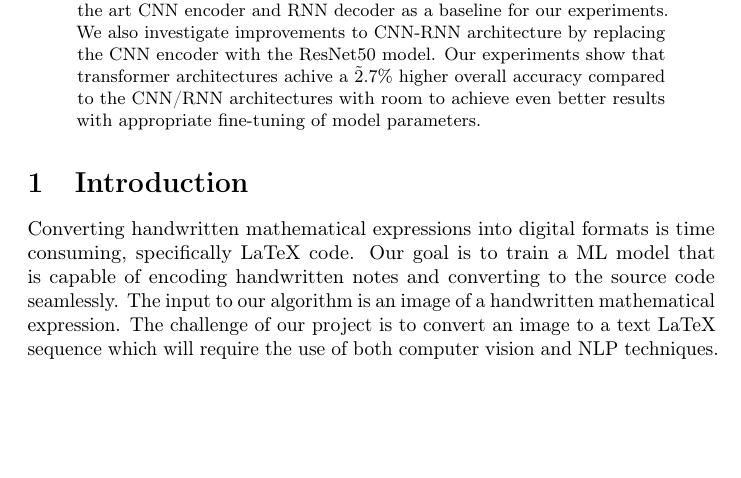
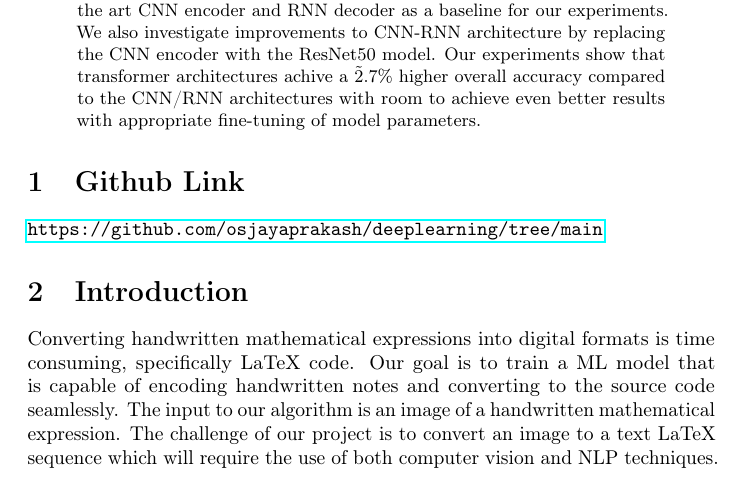
Before and after one commit to osjayaprakash/deeplearning, a LaTeX paper (paper/final_report.tex): part of page 2 of 12, cut so that both start at the same text, the shorter picture padded with empty space. Compiled offline with pdfLaTeX; a LaTeX package or settings file that is missing is left out.

Commit message:
Add github link to final report

```diff
--- a/paper/final_report.tex
+++ b/paper/final_report.tex
@@ -49,6 +49,10 @@ Category: Computer Vision}
 \begin{abstract}
 Converting mathematical expressions into LaTeX is challenging. In this paper, we explore using newer transformer based architectures for addressing the problem of converting handwritten/digital mathematical expression images into equivalent LaTeX code. We use the current state of the art CNN encoder and RNN decoder as a baseline for our experiments. We also investigate improvements to CNN-RNN architecture by replacing the CNN encoder with the ResNet50 model. Our experiments show that transformer architectures achive a \~2.7\% higher overall accuracy compared to the CNN/RNN architectures with room to achieve even better results with appropriate fine-tuning of model parameters.
 \end{abstract}
+
+\section{Github Link}
+
+\url{https://github.com/osjayaprakash/deeplearning/tree/main}
 
 \section{Introduction}
 
```
Also changed, not shown: paper/final_report.pdf.
